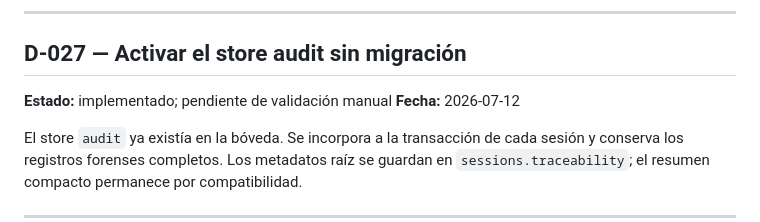
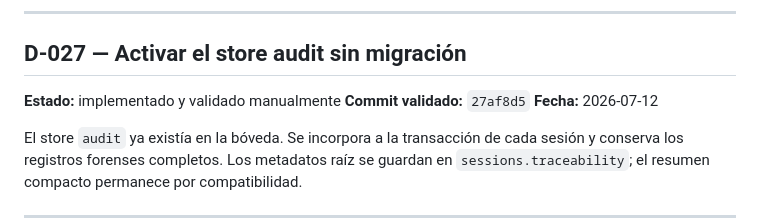
Before and after one commit to maicel1978/APU-05, a Markdown page: docs/DECISION_LOG.md, the part around the change. GitHub-like rendering.

```diff
--- a/docs/DECISION_LOG.md
+++ b/docs/DECISION_LOG.md
@@ -307,7 +307,8 @@ Ver `TRACEABILITY_UI_DESIGN.md`.
 
 ## D-027 — Activar el store audit sin migración
 
-**Estado:** implementado; pendiente de validación manual
+**Estado:** implementado y validado manualmente
+**Commit validado:** `27af8d5`
 **Fecha:** 2026-07-12
 
 El store `audit` ya existía en la bóveda. Se incorpora a la transacción de cada sesión y conserva los registros forenses completos. Los metadatos raíz se guardan en `sessions.traceability`; el resumen compacto permanece por compatibilidad.
```
Also changed, not shown: docs/CONTINUITY_HANDOFF.md (+2 -2 lines), docs/MANUAL_TEST_LOG.md (+4 -3 lines).
